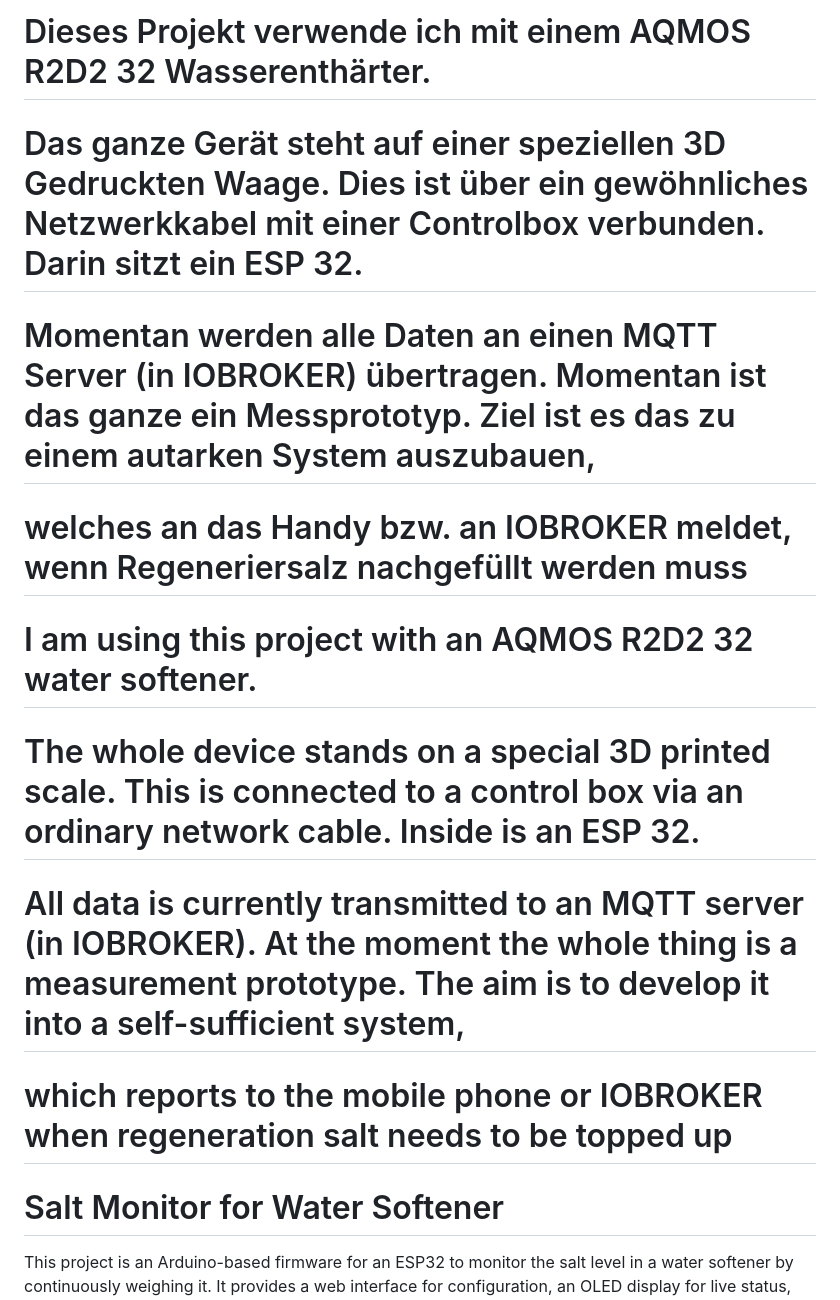
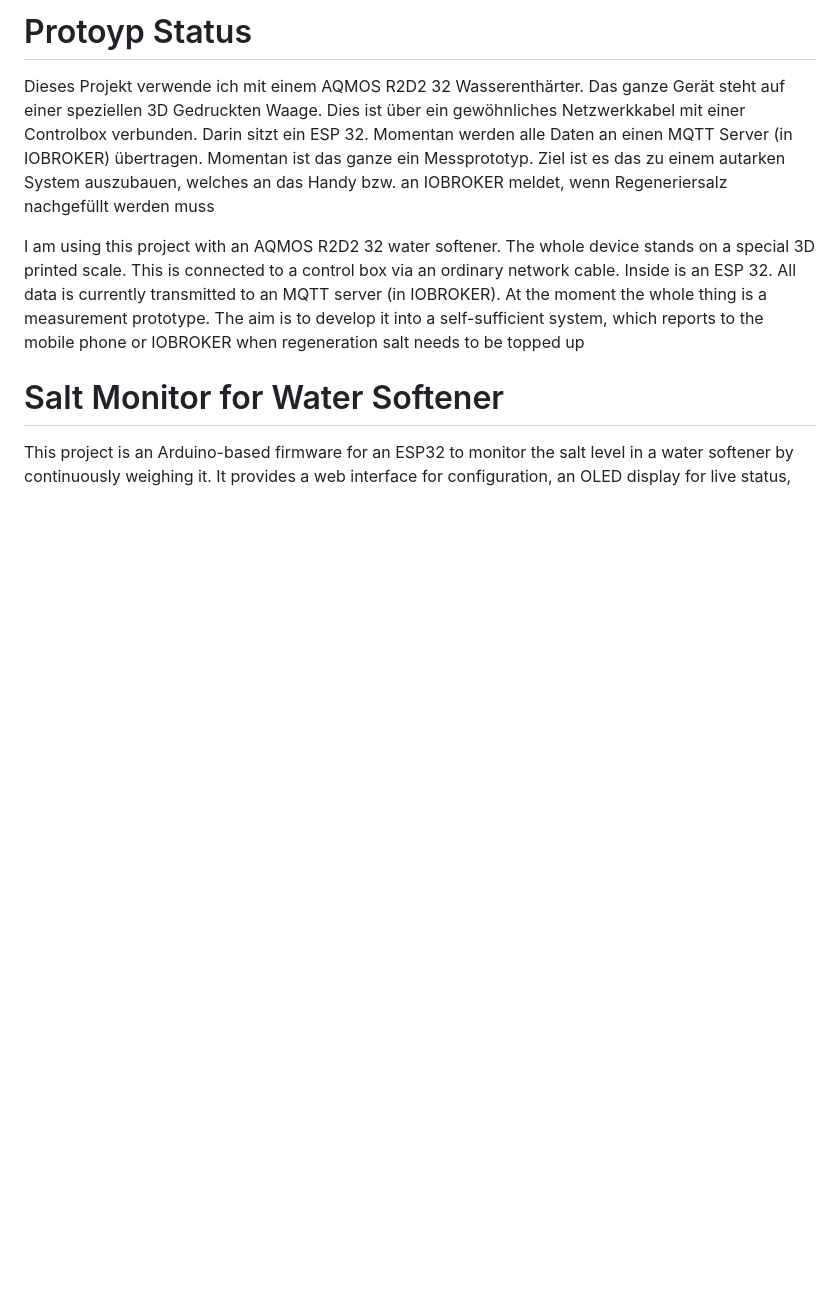
Before and after one commit to aWendelgass/SaltMonitor, a Markdown page: README.md, the part around the change. Drawn GitHub-style; blank space fills up the shorter version.

```diff
--- a/README.md
+++ b/README.md
@@ -1,12 +1,13 @@
-# Dieses Projekt verwende ich mit einem AQMOS R2D2 32 Wasserenthärter.
-# Das ganze Gerät steht auf einer speziellen 3D Gedruckten Waage. Dies ist über ein gewöhnliches Netzwerkkabel  mit einer Controlbox verbunden. Darin sitzt ein ESP 32.
-# Momentan werden alle Daten an einen MQTT Server (in IOBROKER) übertragen. Momentan ist das ganze ein Messprototyp. Ziel ist es das zu einem autarken System auszubauen,
-# welches an das Handy bzw. an IOBROKER meldet, wenn Regeneriersalz nachgefüllt werden muss
+# Protoyp Status
+Dieses Projekt verwende ich mit einem AQMOS R2D2 32 Wasserenthärter.
+Das ganze Gerät steht auf einer speziellen 3D Gedruckten Waage. Dies ist über ein gewöhnliches Netzwerkkabel  mit einer Controlbox verbunden. Darin sitzt ein ESP 32.
+Momentan werden alle Daten an einen MQTT Server (in IOBROKER) übertragen. Momentan ist das ganze ein Messprototyp. Ziel ist es das zu einem autarken System auszubauen,
+welches an das Handy bzw. an IOBROKER meldet, wenn Regeneriersalz nachgefüllt werden muss
 
-# I am using this project with an AQMOS R2D2 32 water softener.
-# The whole device stands on a special 3D printed scale. This is connected to a control box via an ordinary network cable. Inside is an ESP 32.
-# All data is currently transmitted to an MQTT server (in IOBROKER). At the moment the whole thing is a measurement prototype. The aim is to develop it into a self-sufficient system,
-# which reports to the mobile phone or IOBROKER when regeneration salt needs to be topped up
+I am using this project with an AQMOS R2D2 32 water softener.
+The whole device stands on a special 3D printed scale. This is connected to a control box via an ordinary network cable. Inside is an ESP 32.
+All data is currently transmitted to an MQTT server (in IOBROKER). At the moment the whole thing is a measurement prototype. The aim is to develop it into a self-sufficient system,
+which reports to the mobile phone or IOBROKER when regeneration salt needs to be topped up
 
 # Salt Monitor for Water Softener
 
```
